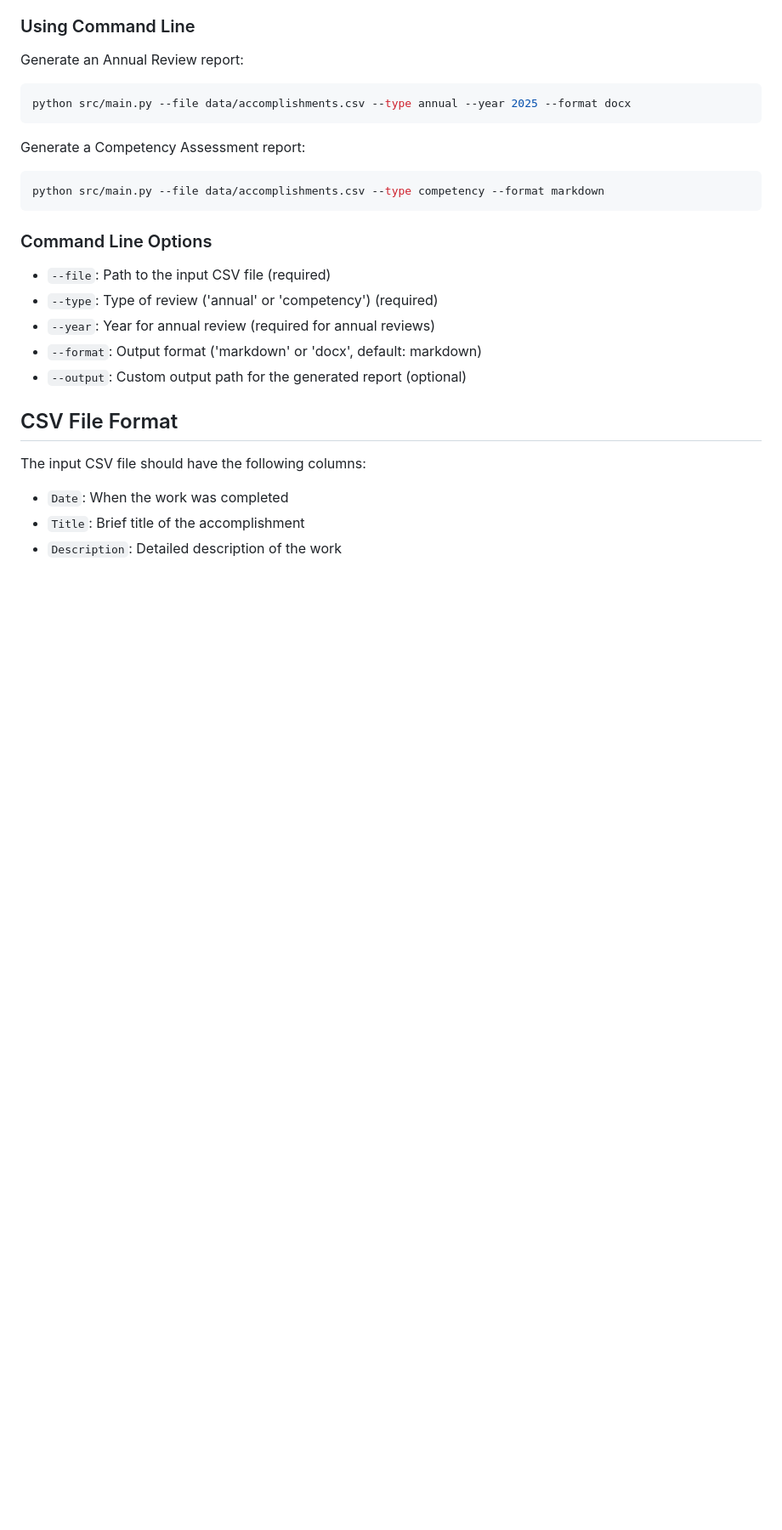
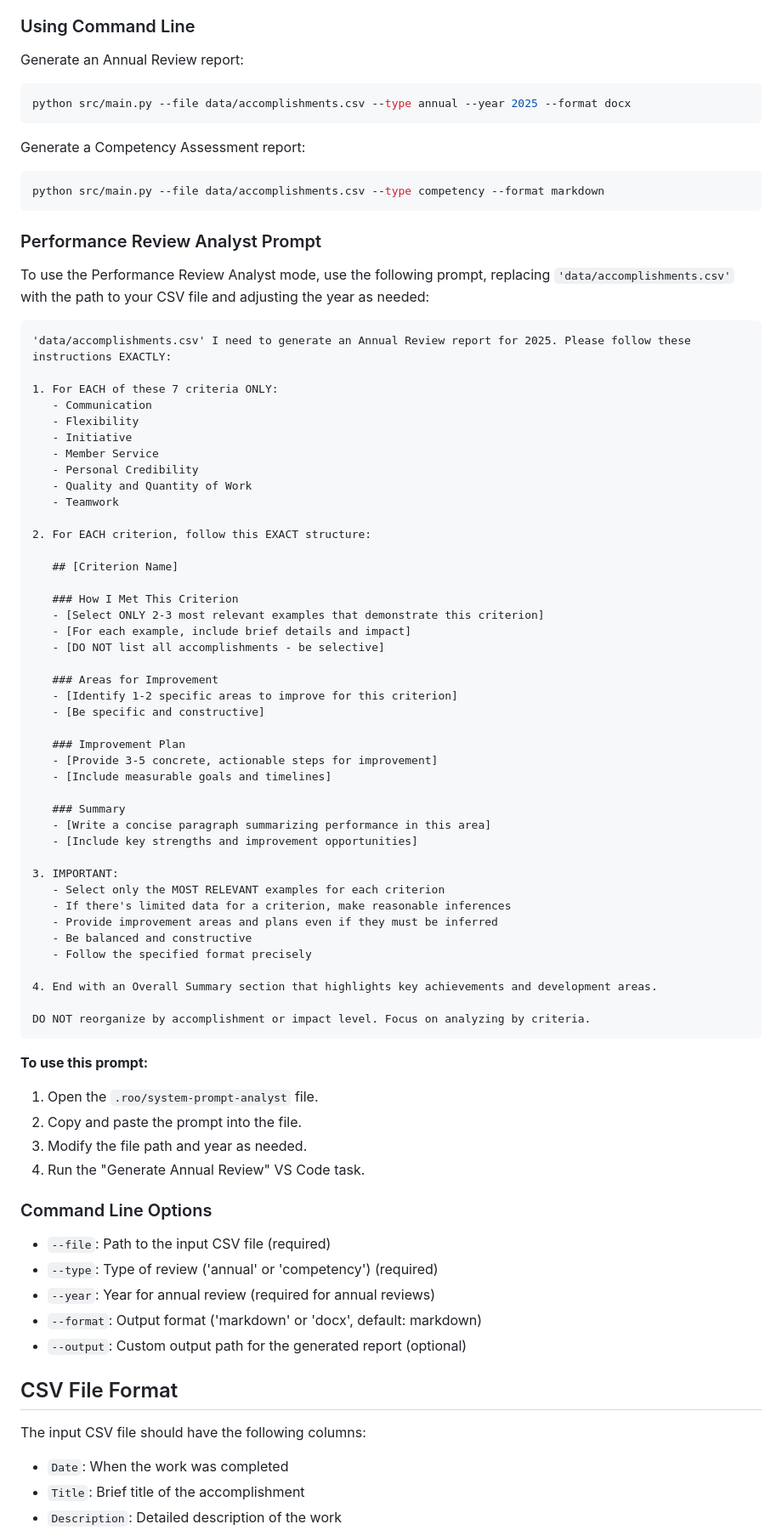
Before and after one commit to jsonify/performance-review-tracker, a Markdown page: README.md, the part around the change. Shown at 85% size. Rendered like a GitHub page; blank space fills up the shorter version.

Commit message:
Add Performance Review Analyst prompt to README with detailed usage instructions

````diff
--- a/README.md
+++ b/README.md
@@ -62,6 +62,62 @@ Generate a Competency Assessment report:
 python src/main.py --file data/accomplishments.csv --type competency --format markdown
 ```
 
+### Performance Review Analyst Prompt
+
+To use the Performance Review Analyst mode, use the following prompt, replacing `'data/accomplishments.csv'` with the path to your CSV file and adjusting the year as needed:
+
+```text
+'data/accomplishments.csv' I need to generate an Annual Review report for 2025. Please follow these instructions EXACTLY:
+
+1. For EACH of these 7 criteria ONLY:
+   - Communication
+   - Flexibility
+   - Initiative
+   - Member Service
+   - Personal Credibility
+   - Quality and Quantity of Work
+   - Teamwork
+
+2. For EACH criterion, follow this EXACT structure:
+
+   ## [Criterion Name]
+
+   ### How I Met This Criterion
+   - [Select ONLY 2-3 most relevant examples that demonstrate this criterion]
+   - [For each example, include brief details and impact]
+   - [DO NOT list all accomplishments - be selective]
+
+   ### Areas for Improvement
+   - [Identify 1-2 specific areas to improve for this criterion]
+   - [Be specific and constructive]
+
+   ### Improvement Plan
+   - [Provide 3-5 concrete, actionable steps for improvement]
+   - [Include measurable goals and timelines]
+
+   ### Summary
+   - [Write a concise paragraph summarizing performance in this area]
+   - [Include key strengths and improvement opportunities]
+
+3. IMPORTANT:
+   - Select only the MOST RELEVANT examples for each criterion
+   - If there's limited data for a criterion, make reasonable inferences
+   - Provide improvement areas and plans even if they must be inferred
+   - Be balanced and constructive
+   - Follow the specified format precisely
+
+4. End with an Overall Summary section that highlights key achievements and development areas.
+
+DO NOT reorganize by accomplishment or impact level. Focus on analyzing by criteria.
+```
+
+**To use this prompt:**
+
+1.  Open the `.roo/system-prompt-analyst` file.
+2.  Copy and paste the prompt into the file.
+3.  Modify the file path and year as needed.
+4.  Run the "Generate Annual Review" VS Code task.
+
 ### Command Line Options
 
 - `--file`: Path to the input CSV file (required)
````
